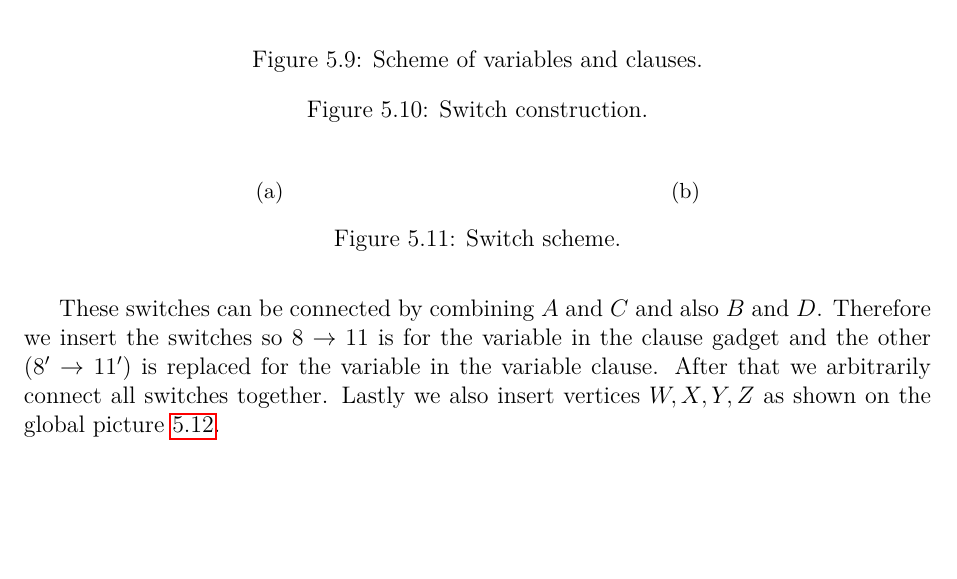
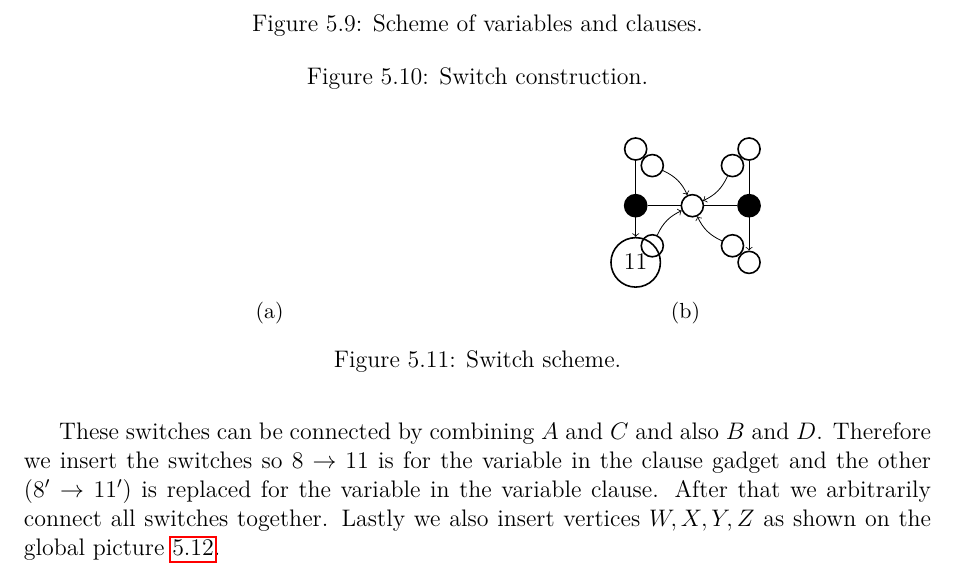
Before and after one commit to metury/notes, a LaTeX thesis (toky-cesty-a-rezy/flows-paths-cuts.tex, which reads toky-cesty-a-rezy/edp.tex): part of page 32 of 34 before the commit and part of page 32 of 35 after it, cut so that both start at the same text, the shorter picture padded with empty space. Compiled offline with pdfLaTeX.

Commit message:
added scheme of a switch

```diff
--- a/toky-cesty-a-rezy/edp.tex
+++ b/toky-cesty-a-rezy/edp.tex
@@ -1251,6 +1251,28 @@ For that we will introduce \textbf{switch} gadget which connects the two previou
 		\caption{}
 	\end{subfigure}
 	\begin{subfigure}{0.45\textwidth}\centering
+		\begin{tikzpicture}[node distance={10mm}, main/.style = {draw, thick, circle}]
+			\node[main] (11) {11};
+			\node[main, fill, above of = 11] (phantom) {};
+			\node[main, above of = phantom] (8) {};
+			\node[main, right of = phantom] (mid) {};
+			\node[main, fill, right of = mid] (phantom') {};
+			\node[main, below of = phantom'] (11') {};
+			\node[main, above of = phantom'] (8') {};
+			\node[main, above right of = mid] (A) {};
+			\node[main, above left of = mid] (B) {};
+			\node[main, below right of = mid] (C) {};
+			\node[main, below left of = mid] (D) {};
+
+			\draw[->] (8) edge (11);
+			\draw[->] (8') edge (11');
+			\draw (phantom) edge (mid);
+			\draw (mid) edge (phantom');
+			\draw[->, bend left = 20] (A) edge (mid);
+			\draw[->, bend left = 20] (B) edge (mid);
+			\draw[->, bend left = 20] (C) edge (mid);
+			\draw[->, bend left = 20] (D) edge (mid);
+		\end{tikzpicture}
 		\caption{}
 	\end{subfigure}
 	\caption{Switch scheme.}
```
